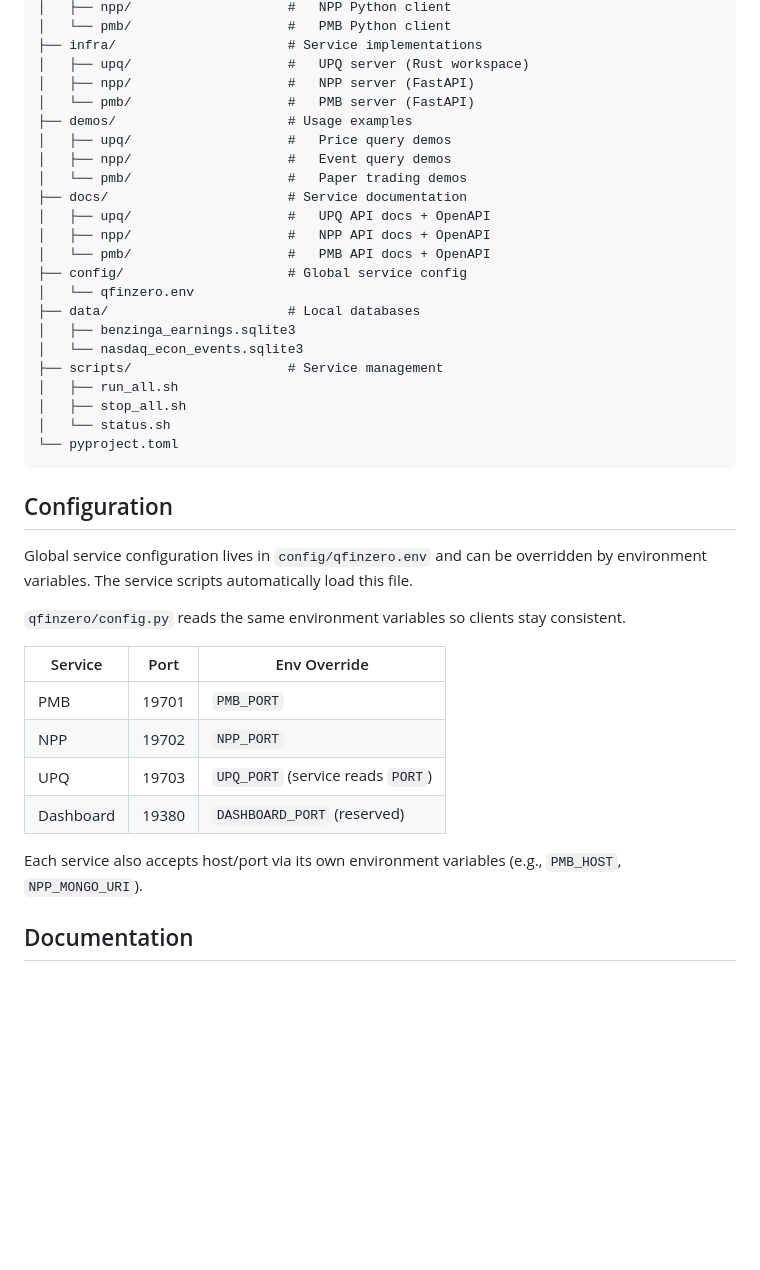
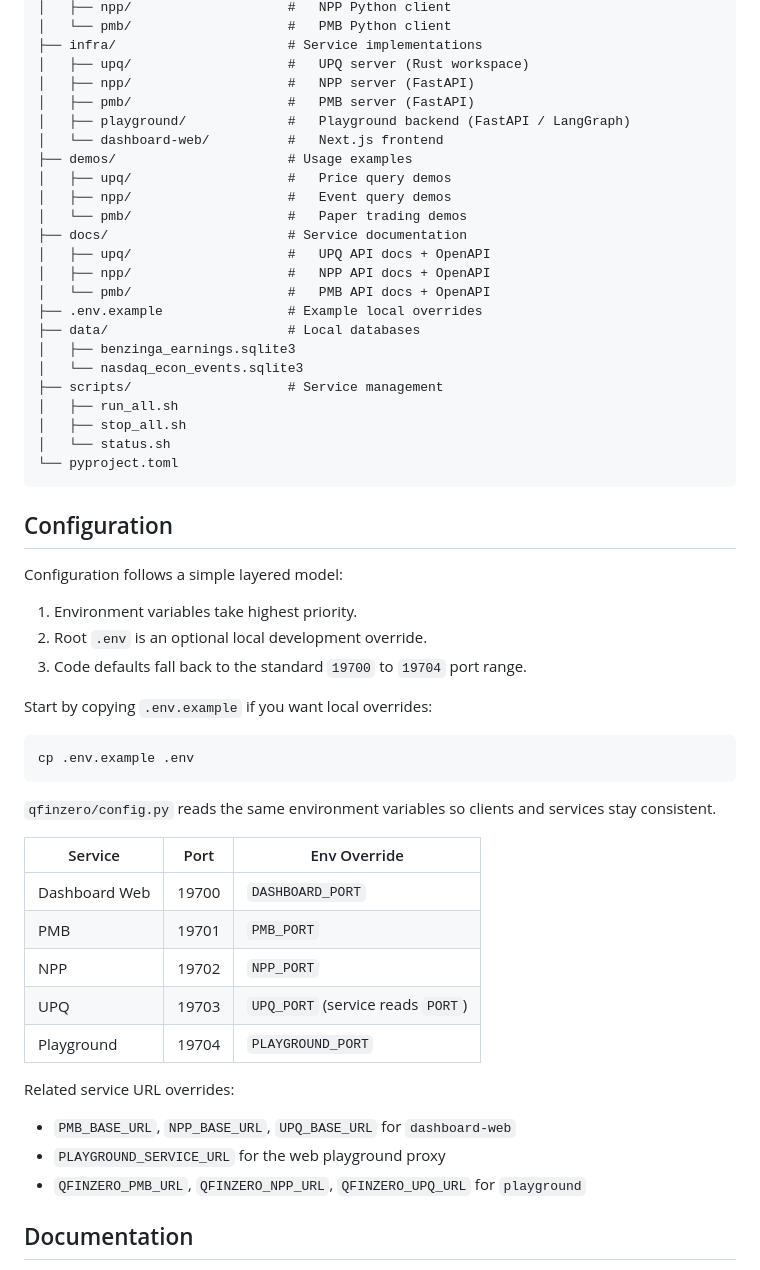
Before and after one commit to CityU-MLO/qfinzero, a Markdown page: README.md, the part around one of its changes. Drawn GitHub-style; blank space fills up the shorter version.

Commit message:
docs: update README service port map

````diff
--- a/README.md
+++ b/README.md
@@ -168,7 +200,9 @@ qfinzero/
 ├── infra/                      # Service implementations
 │   ├── upq/                    #   UPQ server (Rust workspace)
 │   ├── npp/                    #   NPP server (FastAPI)
-│   └── pmb/                    #   PMB server (FastAPI)
+│   ├── pmb/                    #   PMB server (FastAPI)
+│   ├── playground/             #   Playground backend (FastAPI / LangGraph)
+│   └── dashboard-web/          #   Next.js frontend
 ├── demos/                      # Usage examples
 │   ├── upq/                    #   Price query demos
 │   ├── npp/                    #   Event query demos
@@ -177,8 +211,7 @@ qfinzero/
 │   ├── upq/                    #   UPQ API docs + OpenAPI
 │   ├── npp/                    #   NPP API docs + OpenAPI
 │   └── pmb/                    #   PMB API docs + OpenAPI
-├── config/                     # Global service config
-│   └── qfinzero.env
+├── .env.example                # Example local overrides
 ├── data/                       # Local databases
 │   ├── benzinga_earnings.sqlite3
 │   └── nasdaq_econ_events.sqlite3
@@ -191,18 +224,33 @@ qfinzero/
 
 ## Configuration
 
-Global service configuration lives in `config/qfinzero.env` and can be overridden by environment variables. The service scripts automatically load this file.
+Configuration follows a simple layered model:
 
-`qfinzero/config.py` reads the same environment variables so clients stay consistent.
+1. Environment variables take highest priority.
+2. Root `.env` is an optional local development override.
+3. Code defaults fall back to the standard `19700` to `19704` port range.
+
+Start by copying `.env.example` if you want local overrides:
+
+```bash
+cp .env.example .env
+```
+
+`qfinzero/config.py` reads the same environment variables so clients and services stay consistent.
 
 | Service | Port | Env Override |
 |---------|------|-------------|
+| Dashboard Web | 19700 | `DASHBOARD_PORT` |
 | PMB | 19701 | `PMB_PORT` |
 | NPP | 19702 | `NPP_PORT` |
 | UPQ | 19703 | `UPQ_PORT` (service reads `PORT`) |
-| Dashboard | 19380 | `DASHBOARD_PORT` (reserved) |
+| Playground | 19704 | `PLAYGROUND_PORT` |
 
-Each service also accepts host/port via its own environment variables (e.g., `PMB_HOST`, `NPP_MONGO_URI`).
+Related service URL overrides:
+
+- `PMB_BASE_URL`, `NPP_BASE_URL`, `UPQ_BASE_URL` for `dashboard-web`
+- `PLAYGROUND_SERVICE_URL` for the web playground proxy
+- `QFINZERO_PMB_URL`, `QFINZERO_NPP_URL`, `QFINZERO_UPQ_URL` for `playground`
 
 ## Documentation
 
````
Also changed, not shown: other parts of README.md (+37 -5 lines).
